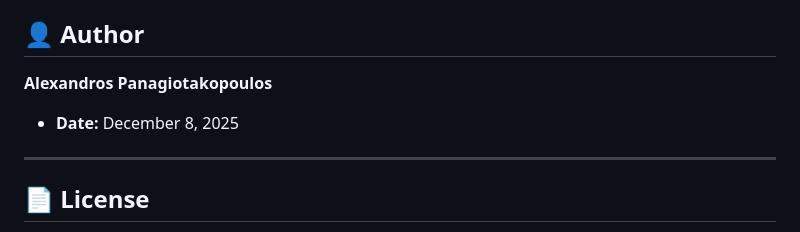
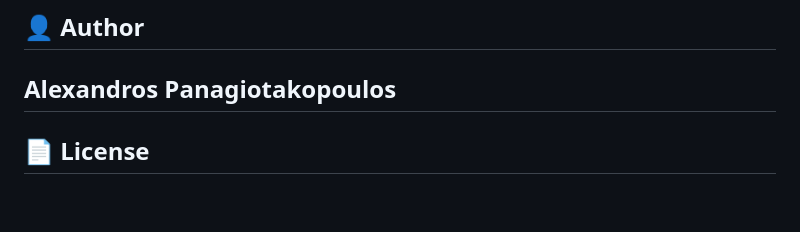
Before and after one commit to AlexandrosPanag/My_Python_Projects, a Markdown page: Image Processing/Video_Resizer/README.md, the part around the change. GitHub-like rendering; blank space fills up the shorter version.

```diff
--- a/Image Processing/Video_Resizer/README.md
+++ b/Image Processing/Video_Resizer/README.md
@@ -5,8 +5,6 @@
 
 ## 👤 Author
 **Alexandros Panagiotakopoulos**
-- **Date:** December 8, 2025
-
 ---
 
 ## 📄 License
```
